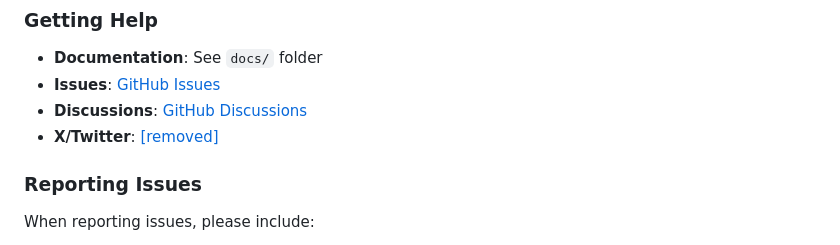
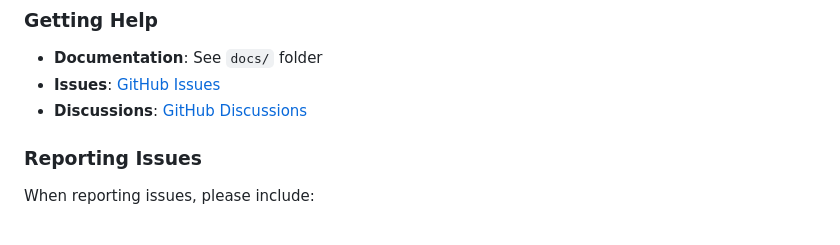
Before and after one commit to ai-dev-2024/ai-keyboard, a Markdown page: docs/USER_GUIDE.md, the part around the change. Drawn GitHub-style.

Commit message:
docs: remove social handle from docs
Removed X/Twitter contact information from the user guide.

```diff
--- a/docs/USER_GUIDE.md
+++ b/docs/USER_GUIDE.md
@@ -338,7 +338,6 @@ See [Model Guide](MODEL_GUIDE.md) for detailed information.
 - **Documentation**: See `docs/` folder
 - **Issues**: [GitHub Issues](https://github.com/ai-dev-2024/ai-keyboard/issues)
 - **Discussions**: [GitHub Discussions](https://github.com/ai-dev-2024/ai-keyboard/discussions)
-- **X/Twitter**: [[removed]]([removed])
 
 ### Reporting Issues
 
```
